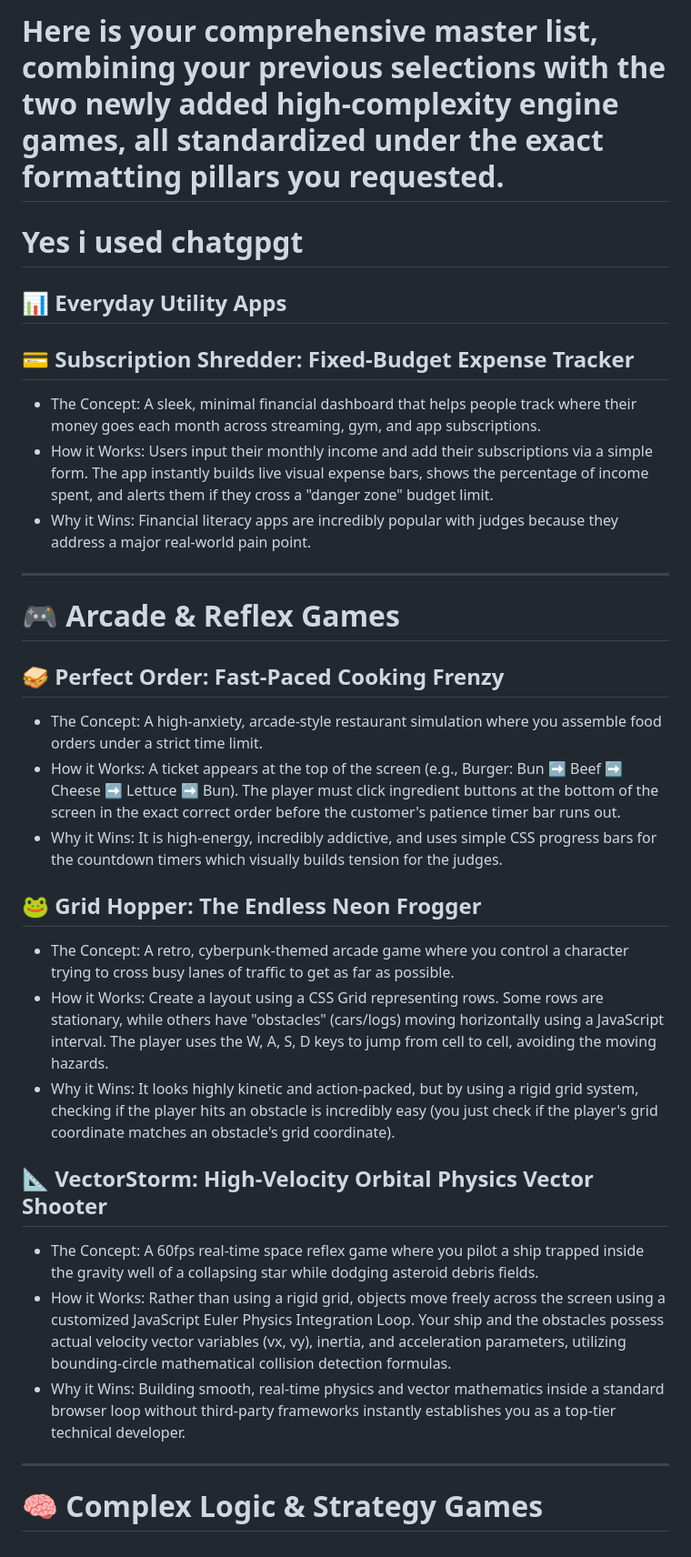
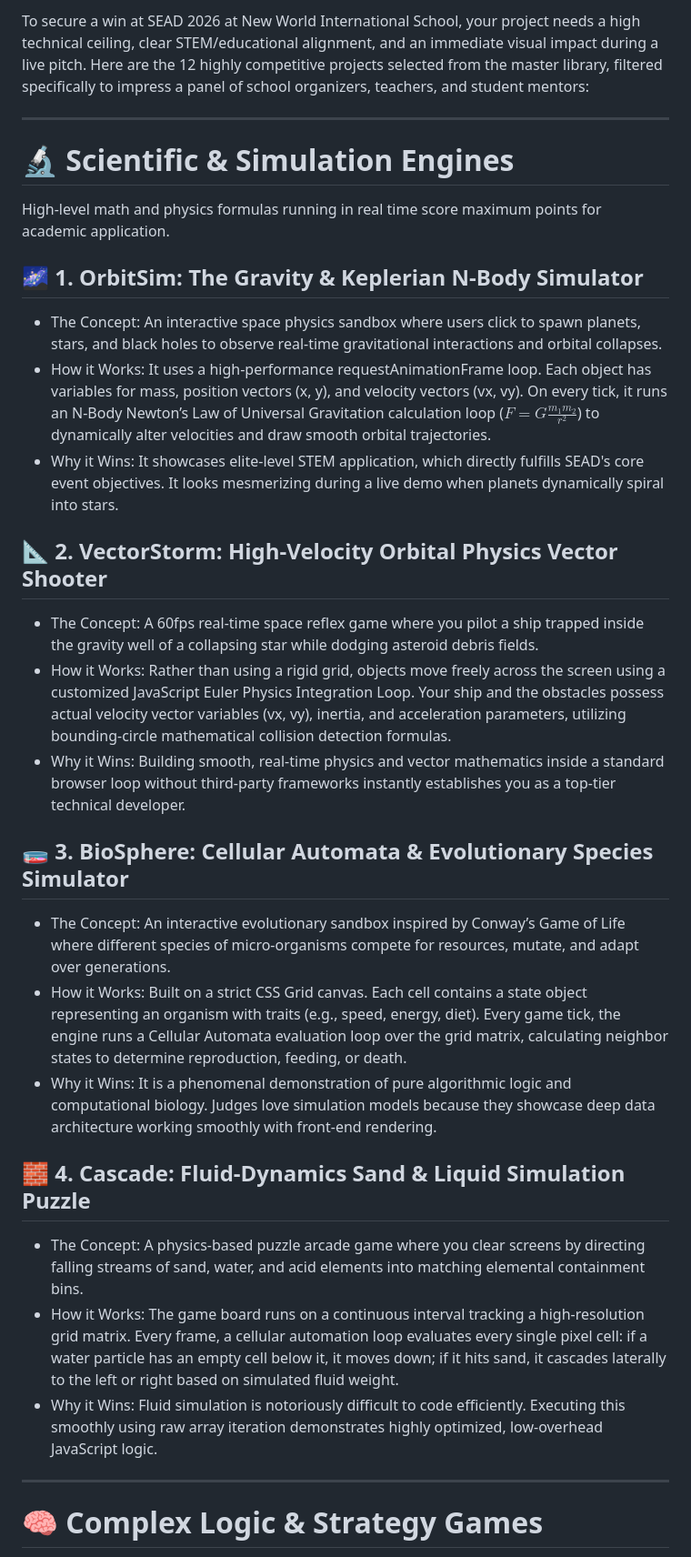
Before and after one commit to quetzQl/hackathon, a Markdown page: ideas.md, the part around one of its changes. Shown at 91% size. Rendered like a GitHub page.

```diff
--- a/ideas.md
+++ b/ideas.md
@@ -1,37 +1,36 @@
-# Here is your comprehensive master list, combining your previous selections with the two newly added high-complexity engine games, all standardized under the exact formatting pillars you requested.
-
-# Yes i used chatgpgt
-
-## 📊 Everyday Utility Apps
-
-## 💳 Subscription Shredder: Fixed-Budget Expense Tracker
-
-- The Concept: A sleek, minimal financial dashboard that helps people track where their money goes each month across streaming, gym, and app subscriptions.
-- How it Works: Users input their monthly income and add their subscriptions via a simple form. The app instantly builds live visual expense bars, shows the percentage of income spent, and alerts them if they cross a "danger zone" budget limit.
-- Why it Wins: Financial literacy apps are incredibly popular with judges because they address a major real-world pain point.
+To secure a win at SEAD 2026 at New World International School, your project needs a high technical ceiling, clear STEM/educational alignment, and an immediate visual impact during a live pitch.
+Here are the 12 highly competitive projects selected from the master library, filtered specifically to impress a panel of school organizers, teachers, and student mentors:
 
 ---
 
-# 🎮 Arcade & Reflex Games
+# 🔬 Scientific & Simulation Engines
 
-## 🥪 Perfect Order: Fast-Paced Cooking Frenzy
+High-level math and physics formulas running in real time score maximum points for academic application.
 
-- The Concept: A high-anxiety, arcade-style restaurant simulation where you assemble food orders under a strict time limit.
-- How it Works: A ticket appears at the top of the screen (e.g., Burger: Bun ➡️ Beef ➡️ Cheese ➡️ Lettuce ➡️ Bun). The player must click ingredient buttons at the bottom of the screen in the exact correct order before the customer's patience timer bar runs out.
-- Why it Wins: It is high-energy, incredibly addictive, and uses simple CSS progress bars for the countdown timers which visually builds tension for the judges.
+## 🌌 1. OrbitSim: The Gravity & Keplerian N-Body Simulator
 
-## 🐸 Grid Hopper: The Endless Neon Frogger
+- The Concept: An interactive space physics sandbox where users click to spawn planets, stars, and black holes to observe real-time gravitational interactions and orbital collapses.
+- How it Works: It uses a high-performance requestAnimationFrame loop. Each object has variables for mass, position vectors (x, y), and velocity vectors (vx, vy). On every tick, it runs an N-Body Newton’s Law of Universal Gravitation calculation loop ($F = G \frac{m_1 m_2}{r^2}$) to dynamically alter velocities and draw smooth orbital trajectories.
+- Why it Wins: It showcases elite-level STEM application, which directly fulfills SEAD's core event objectives. It looks mesmerizing during a live demo when planets dynamically spiral into stars.
 
-- The Concept: A retro, cyberpunk-themed arcade game where you control a character trying to cross busy lanes of traffic to get as far as possible.
-- How it Works: Create a layout using a CSS Grid representing rows. Some rows are stationary, while others have "obstacles" (cars/logs) moving horizontally using a JavaScript interval. The player uses the W, A, S, D keys to jump from cell to cell, avoiding the moving hazards.
-- Why it Wins: It looks highly kinetic and action-packed, but by using a rigid grid system, checking if the player hits an obstacle is incredibly easy (you just check if the player's grid coordinate matches an obstacle's grid coordinate).
-
-## 📐 VectorStorm: High-Velocity Orbital Physics Vector Shooter
+## 📐 2. VectorStorm: High-Velocity Orbital Physics Vector Shooter
 
 - The Concept: A 60fps real-time space reflex game where you pilot a ship trapped inside the gravity well of a collapsing star while dodging asteroid debris fields.
 - How it Works: Rather than using a rigid grid, objects move freely across the screen using a customized JavaScript Euler Physics Integration Loop. Your ship and the obstacles possess actual velocity vector variables (vx, vy), inertia, and acceleration parameters, utilizing bounding-circle mathematical collision detection formulas.
 - Why it Wins: Building smooth, real-time physics and vector mathematics inside a standard browser loop without third-party frameworks instantly establishes you as a top-tier technical developer.
 
+## 🧫 3. BioSphere: Cellular Automata & Evolutionary Species Simulator
+
+- The Concept: An interactive evolutionary sandbox inspired by Conway’s Game of Life where different species of micro-organisms compete for resources, mutate, and adapt over generations.
+- How it Works: Built on a strict CSS Grid canvas. Each cell contains a state object representing an organism with traits (e.g., speed, energy, diet). Every game tick, the engine runs a Cellular Automata evaluation loop over the grid matrix, calculating neighbor states to determine reproduction, feeding, or death.
+- Why it Wins: It is a phenomenal demonstration of pure algorithmic logic and computational biology. Judges love simulation models because they showcase deep data architecture working smoothly with front-end rendering.
+
+## 🧱 4. Cascade: Fluid-Dynamics Sand & Liquid Simulation Puzzle
+
+- The Concept: A physics-based puzzle arcade game where you clear screens by directing falling streams of sand, water, and acid elements into matching elemental containment bins.
+- How it Works: The game board runs on a continuous interval tracking a high-resolution grid matrix. Every frame, a cellular automation loop evaluates every single pixel cell: if a water particle has an empty cell below it, it moves down; if it hits sand, it cascades laterally to the left or right based on simulated fluid weight.
+- Why it Wins: Fluid simulation is notoriously difficult to code efficiently. Executing this smoothly using raw array iteration demonstrates highly optimized, low-overhead JavaScript logic.
+
 ---
 
 # 🧠 Complex Logic & Strategy Games
```
Also changed, not shown: other parts of ideas.md (+55 -18 lines).
